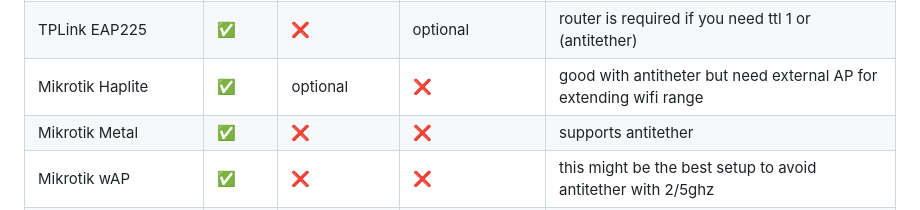
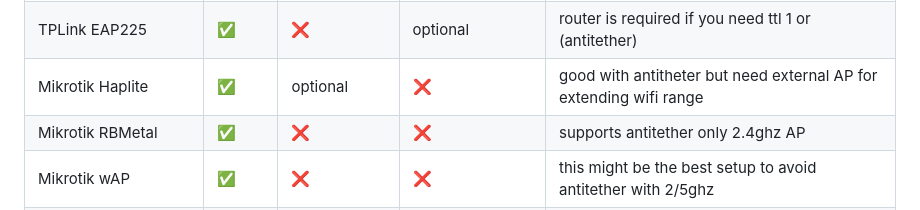
Before and after one commit to rjjrbatarao/XLink, a Markdown page: README.md, the part around the change. GitHub-like rendering.

```diff
--- a/README.md
+++ b/README.md
@@ -28,7 +28,7 @@ Note: this is 1:1 meaning 1 esp per AP so if mikrotik used you cannot add more e
 | TPLink EAP110  | ✅  | ❌  | optional | router is required if you need ttl 1 or (antitether)|
 | TPLink EAP225   | ✅  | ❌  | optional | router is required if you need ttl 1 or (antitether)|
 | Mikrotik Haplite  | ✅  | optional  | ❌ | good with antitheter but need external AP for extending wifi range |
-| Mikrotik Metal  | ✅  | ❌  | ❌ | supports antitether |
+| Mikrotik RBMetal  | ✅  | ❌  | ❌ | supports antitether only 2.4ghz AP |
 | Mikrotik wAP  | ✅  | ❌  | ❌ | this might be the best setup to avoid antitether with 2/5ghz |
 | Comfast E314n V2 Openwrt  | ✅  | ❌  | ❌ | in openwrt setting ttl is possible so no need external router |
 | Comfast CF-E73 V2 Openwrt  | ✅  | ❌  | ❌ | in openwrt setting ttl is possible so no need external router |
```
